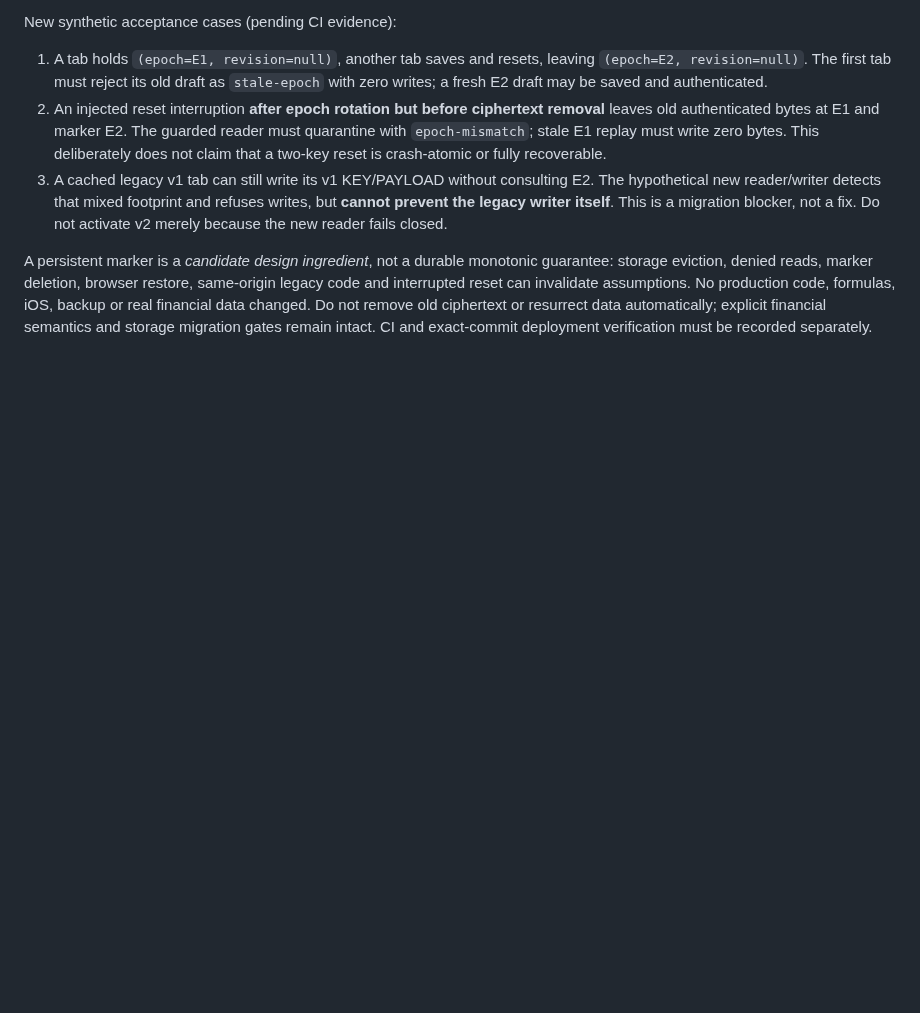
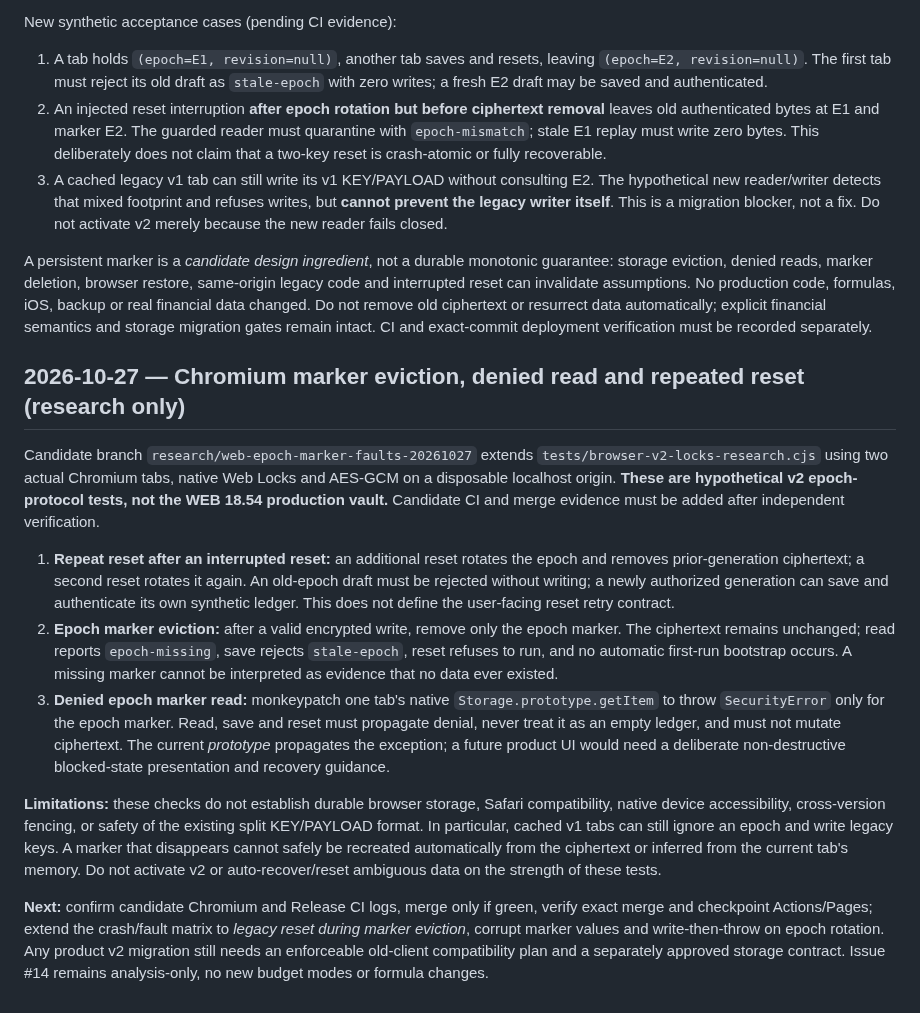
Before and after one commit to nikopol000/financial-autonomy-preview, a Markdown page: docs/WEB_V2_WRITE_ACK_RESEARCH_20261026.md, the part around the change. Rendered like a GitHub page; blank space fills up the shorter version.

Commit message:
docs(web): document epoch marker fault acceptance and migration blockers

```diff
--- a/docs/WEB_V2_WRITE_ACK_RESEARCH_20261026.md
+++ b/docs/WEB_V2_WRITE_ACK_RESEARCH_20261026.md
@@ -121,3 +121,16 @@ New synthetic acceptance cases (pending CI evidence):
 3. A cached legacy v1 tab can still write its v1 KEY/PAYLOAD without consulting E2. The hypothetical new reader/writer detects that mixed footprint and refuses writes, but **cannot prevent the legacy writer itself**. This is a migration blocker, not a fix. Do not activate v2 merely because the new reader fails closed.
 
 A persistent marker is a *candidate design ingredient*, not a durable monotonic guarantee: storage eviction, denied reads, marker deletion, browser restore, same-origin legacy code and interrupted reset can invalidate assumptions. No production code, formulas, iOS, backup or real financial data changed. Do not remove old ciphertext or resurrect data automatically; explicit financial semantics and storage migration gates remain intact. CI and exact-commit deployment verification must be recorded separately.
+
+
+## 2026-10-27 — Chromium marker eviction, denied read and repeated reset (research only)
+
+Candidate branch `research/web-epoch-marker-faults-20261027` extends `tests/browser-v2-locks-research.cjs` using two actual Chromium tabs, native Web Locks and AES-GCM on a disposable localhost origin. **These are hypothetical v2 epoch-protocol tests, not the WEB 18.54 production vault.** Candidate CI and merge evidence must be added after independent verification.
+
+1. **Repeat reset after an interrupted reset:** an additional reset rotates the epoch and removes prior-generation ciphertext; a second reset rotates it again. An old-epoch draft must be rejected without writing; a newly authorized generation can save and authenticate its own synthetic ledger. This does not define the user-facing reset retry contract.
+2. **Epoch marker eviction:** after a valid encrypted write, remove only the epoch marker. The ciphertext remains unchanged; read reports `epoch-missing`, save rejects `stale-epoch`, reset refuses to run, and no automatic first-run bootstrap occurs. A missing marker cannot be interpreted as evidence that no data ever existed.
+3. **Denied epoch marker read:** monkeypatch one tab's native `Storage.prototype.getItem` to throw `SecurityError` only for the epoch marker. Read, save and reset must propagate denial, never treat it as an empty ledger, and must not mutate ciphertext. The current *prototype* propagates the exception; a future product UI would need a deliberate non-destructive blocked-state presentation and recovery guidance.
+
+**Limitations:** these checks do not establish durable browser storage, Safari compatibility, native device accessibility, cross-version fencing, or safety of the existing split KEY/PAYLOAD format. In particular, cached v1 tabs can still ignore an epoch and write legacy keys. A marker that disappears cannot safely be recreated automatically from the ciphertext or inferred from the current tab's memory. Do not activate v2 or auto-recover/reset ambiguous data on the strength of these tests.
+
+**Next:** confirm candidate Chromium and Release CI logs, merge only if green, verify exact merge and checkpoint Actions/Pages; extend the crash/fault matrix to *legacy reset during marker eviction*, corrupt marker values and write-then-throw on epoch rotation. Any product v2 migration still needs an enforceable old-client compatibility plan and a separately approved storage contract. Issue #14 remains analysis-only, no new budget modes or formula changes.
```
